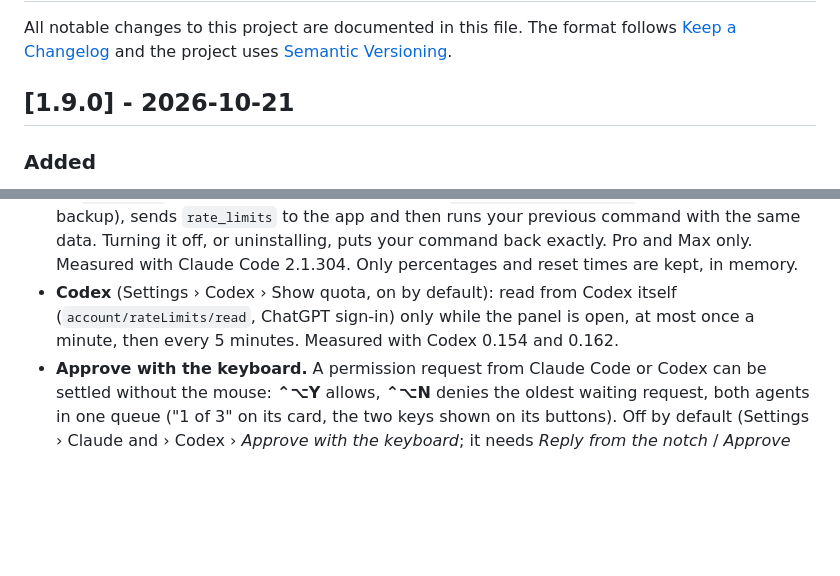
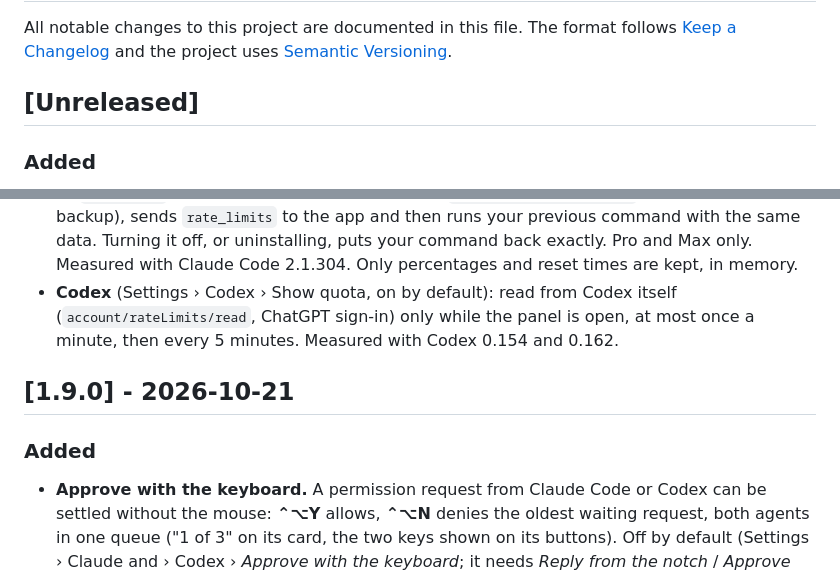
Before and after one commit to Slybald/claude-notch, a Markdown page: CHANGELOG.md, 2 parts joined by grey strips. Rendered like a GitHub page; blank space fills up the shorter version.

Commit message:
docs(changelog): jauges de quota remises sous [Unreleased] après la release 1.9.0
Co-Authored-By: Claude Sonnet 5.5 <noreply@anthropic.com>

```diff
--- a/CHANGELOG.md
+++ b/CHANGELOG.md
@@ -4,7 +4,7 @@ All notable changes to this project are documented in this file.
 The format follows [Keep a Changelog](https://keepachangelog.com/en/1.1.0/) and the project uses
 [Semantic Versioning](https://semver.org/).
 
-## [1.9.0] - 2026-10-21
+## [Unreleased]
 
 ### Added
 
@@ -17,6 +17,11 @@ The format follows [Keep a Changelog](https://keepachangelog.com/en/1.1.0/) and
   Measured with Claude Code 2.1.304. Only percentages and reset times are kept, in memory.
 - **Codex** (Settings › Codex › Show quota, on by default): read from Codex itself (`account/rateLimits/read`, ChatGPT
   sign-in) only while the panel is open, at most once a minute, then every 5 minutes. Measured with Codex 0.154 and 0.162.
+
+## [1.9.0] - 2026-10-21
+
+### Added
+
 - **Approve with the keyboard.** A permission request from Claude Code or Codex can be settled without the mouse:
   **⌃⌥Y** allows, **⌃⌥N** denies the oldest waiting request, both agents in one queue ("1 of 3" on its card, the two keys
   shown on its buttons). Off by default (Settings › Claude and › Codex › *Approve with the keyboard*; it needs *Reply
```
